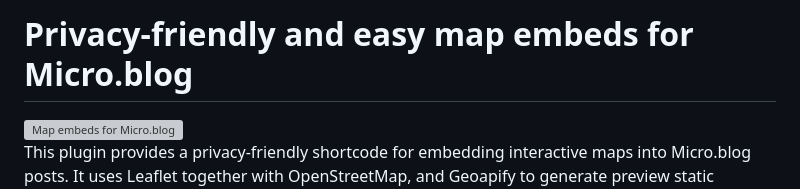
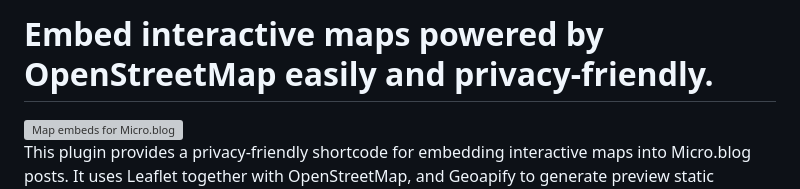
Before and after one commit to flschr/mbplugin-maps, a Markdown page: README.md, the part around the change. Rendered like a GitHub page; grey boxes are pictures that could not be loaded.

```diff
--- a/README.md
+++ b/README.md
@@ -1,4 +1,4 @@
-# Privacy-friendly and easy map embeds for Micro.blog
+# Embed interactive maps powered by OpenStreetMap easily and privacy-friendly.
 
 <img src="logo.png" alt="Map embeds for Micro.blog" width="200">
 
```
